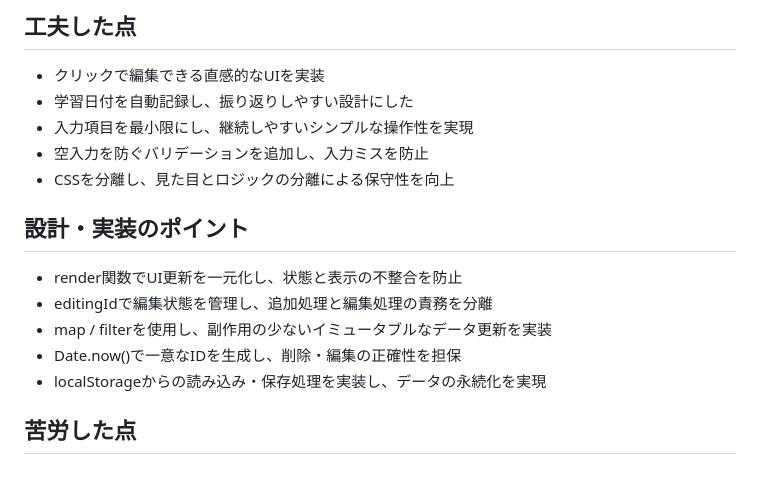
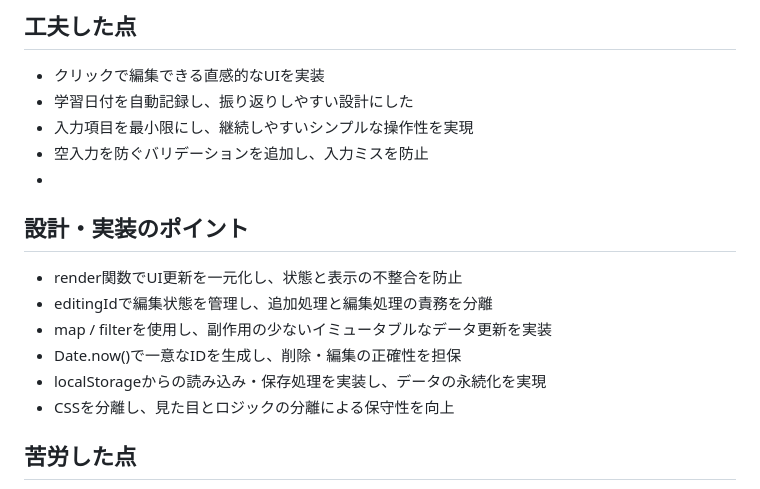
Before and after one commit to omiu-de-ta/study-record-app, a Markdown page: README.md, the part around the change. Rendered like a GitHub page.

```diff
--- a/README.md
+++ b/README.md
@@ -42,7 +42,7 @@
 - 学習日付を自動記録し、振り返りしやすい設計にした
 - 入力項目を最小限にし、継続しやすいシンプルな操作性を実現
 - 空入力を防ぐバリデーションを追加し、入力ミスを防止
-- CSSを分離し、見た目とロジックの分離による保守性を向上
+-
 
 ## 設計・実装のポイント
 - render関数でUI更新を一元化し、状態と表示の不整合を防止
@@ -50,6 +50,7 @@
 - map / filterを使用し、副作用の少ないイミュータブルなデータ更新を実装
 - Date.now()で一意なIDを生成し、削除・編集の正確性を担保
 - localStorageからの読み込み・保存処理を実装し、データの永続化を実現
+- CSSを分離し、見た目とロジックの分離による保守性を向上
 
 ## 苦労した点
 削除機能の実装時に、意図しないデータが削除される問題がありました。
```
